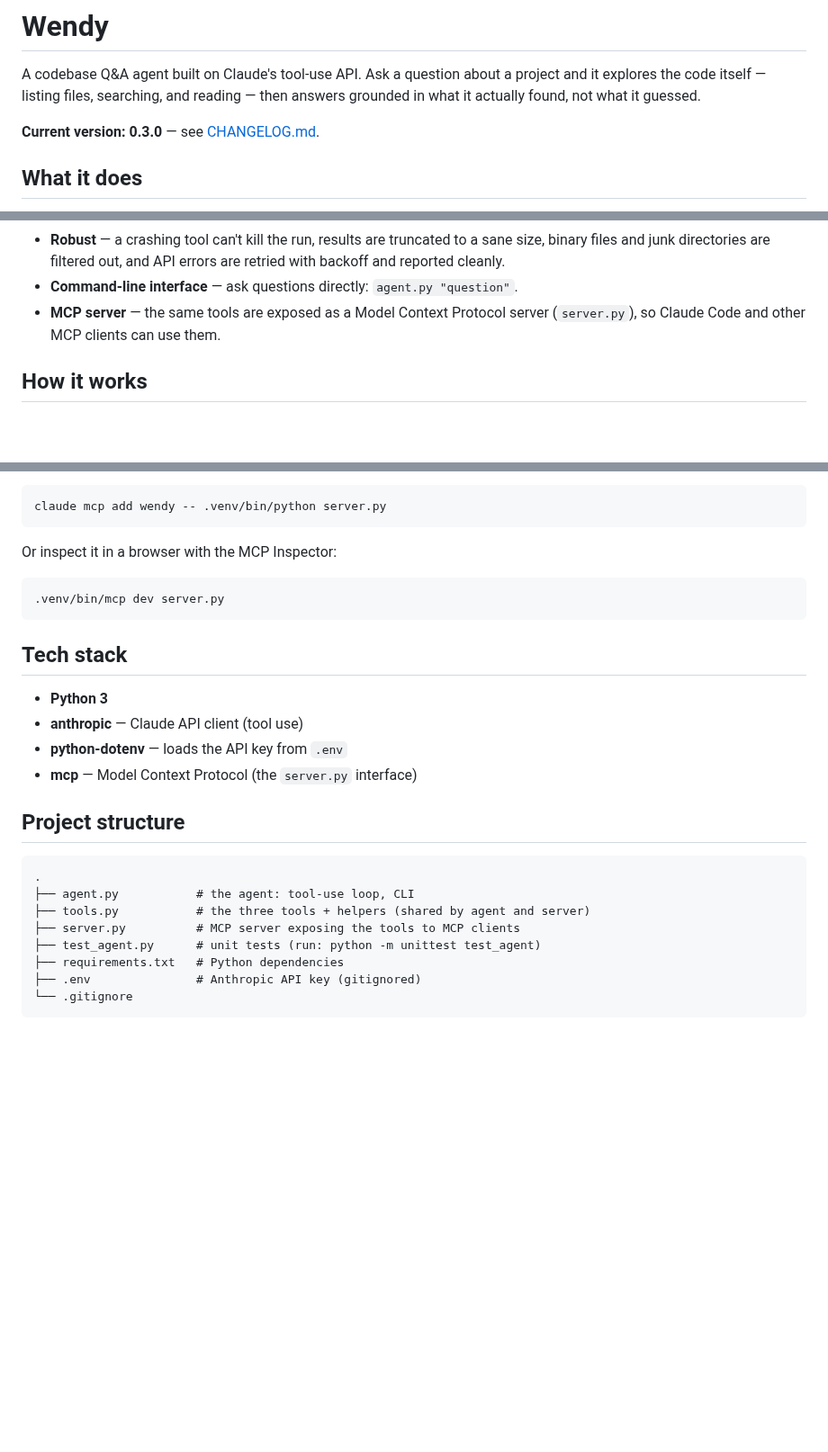
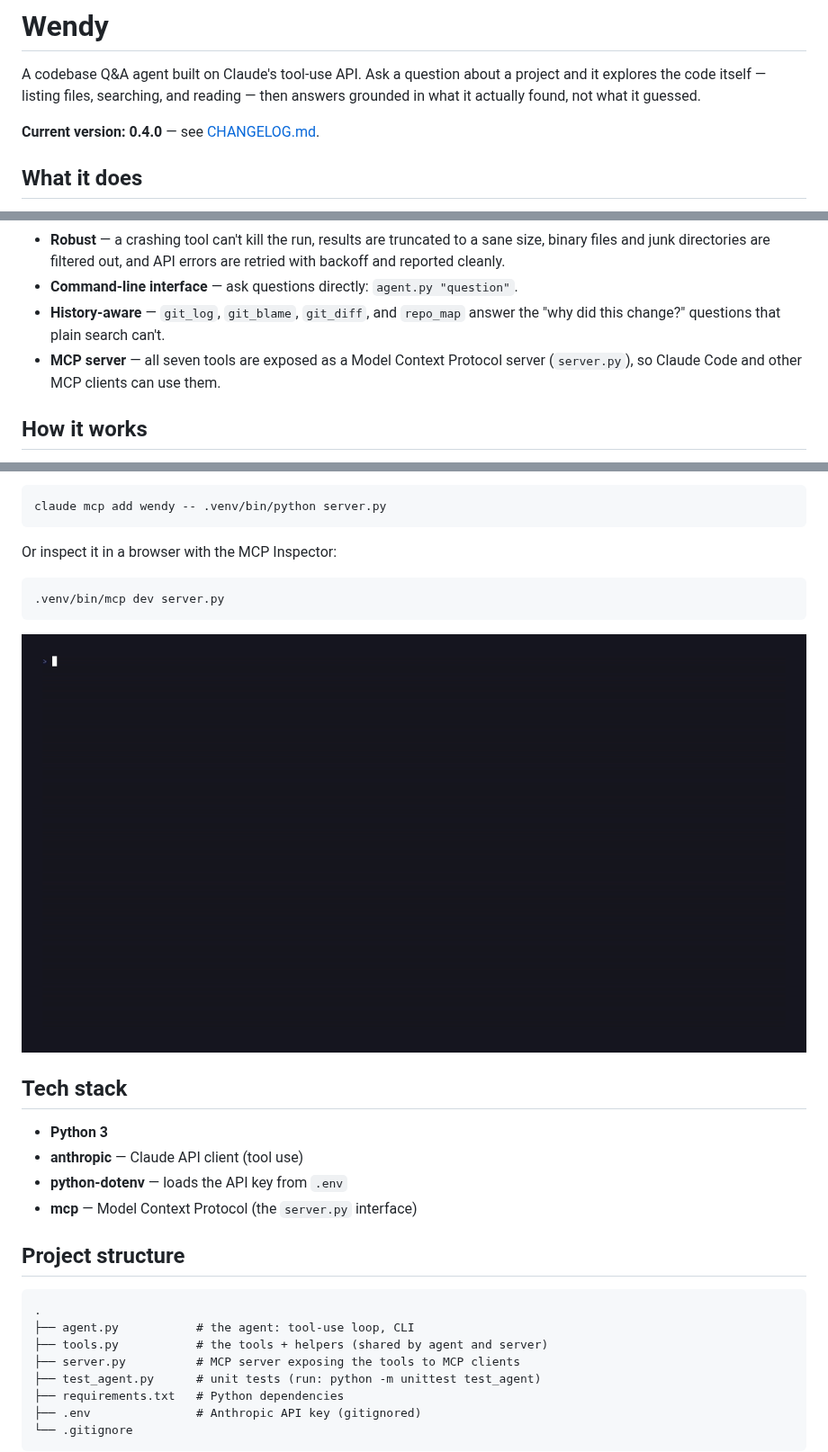
Before and after one commit to Julia-b-work/wendy-agent, a Markdown page: README.md, 3 parts joined by grey strips. Shown at 90% size. Drawn GitHub-style; pictures changed too: wendy-claude.gif (added); blank space fills up the shorter version.

Commit message:
Add git history tools + repo_map to MCP server (0.4.0)

````diff
--- a/README.md
+++ b/README.md
@@ -4,7 +4,7 @@ A codebase Q&A agent built on Claude's tool-use API. Ask a question about a
 project and it explores the code itself — listing files, searching, and reading
 — then answers grounded in what it actually found, not what it guessed.
 
-**Current version: 0.3.0** — see [CHANGELOG.md](CHANGELOG.md).
+**Current version: 0.4.0** — see [CHANGELOG.md](CHANGELOG.md).
 
 ## What it does
 
@@ -20,7 +20,9 @@ project and it explores the code itself — listing files, searching, and readin
   sane size, binary files and junk directories are filtered out, and API errors
   are retried with backoff and reported cleanly.
 - **Command-line interface** — ask questions directly: `agent.py "question"`.
-- **MCP server** — the same tools are exposed as a Model Context Protocol
+- **History-aware** — `git_log`, `git_blame`, `git_diff`, and `repo_map` answer
+  the "why did this change?" questions that plain search can't.
+- **MCP server** — all seven tools are exposed as a Model Context Protocol
   server (`server.py`), so Claude Code and other MCP clients can use them.
 
 ## How it works
@@ -60,6 +62,8 @@ Or inspect it in a browser with the MCP Inspector:
 .venv/bin/mcp dev server.py
 ```
 
+![Claude Code invoking Wendy's git_blame tool](wendy-claude.gif)
+
 ## Tech stack
 
 - **Python 3**
@@ -72,7 +76,7 @@ Or inspect it in a browser with the MCP Inspector:
 ```
 .
 ├── agent.py           # the agent: tool-use loop, CLI
-├── tools.py           # the three tools + helpers (shared by agent and server)
+├── tools.py           # the tools + helpers (shared by agent and server)
 ├── server.py          # MCP server exposing the tools to MCP clients
 ├── test_agent.py      # unit tests (run: python -m unittest test_agent)
 ├── requirements.txt   # Python dependencies
````
Also changed, not shown: other parts of README.md (+1 -0 lines), CHANGELOG.md (+15 -0 lines), 4 other files.
